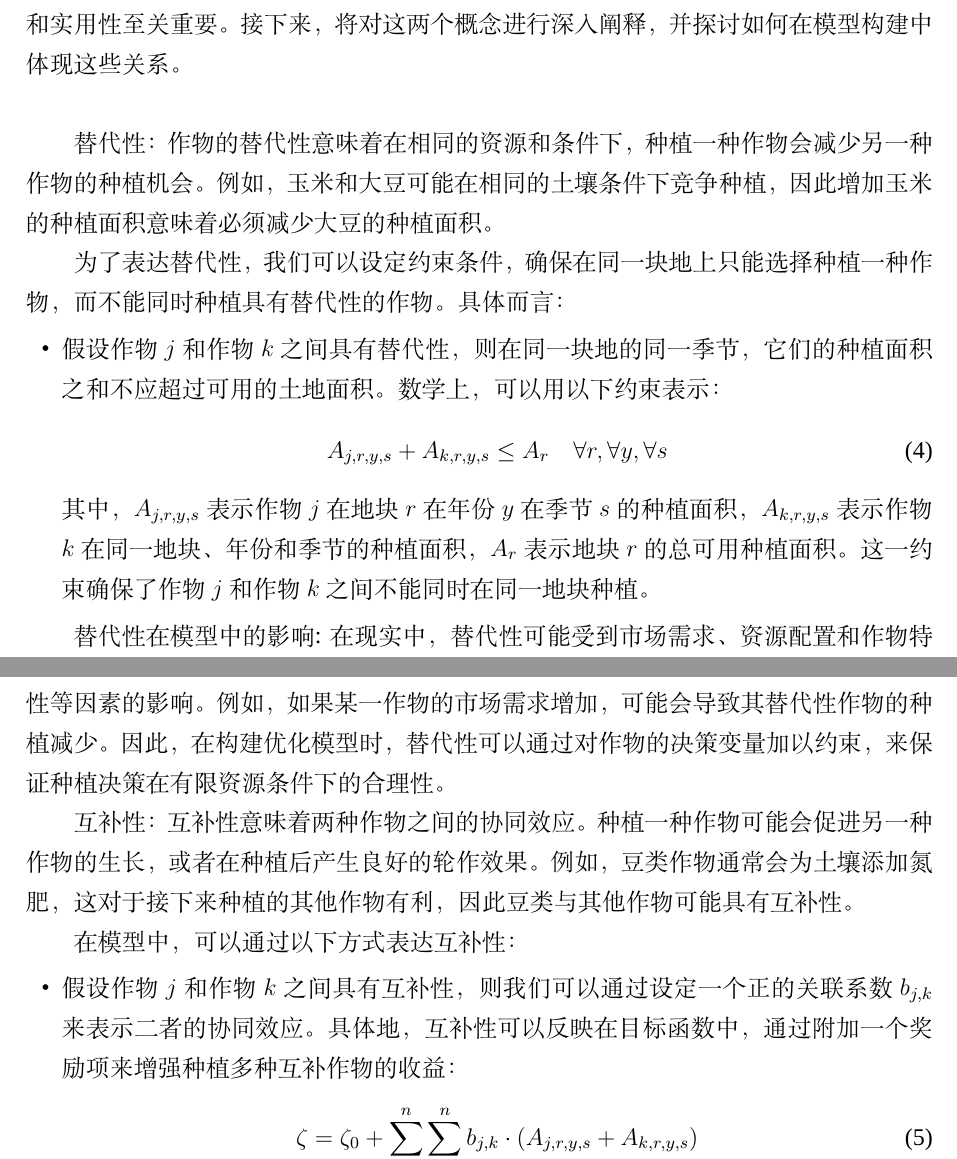
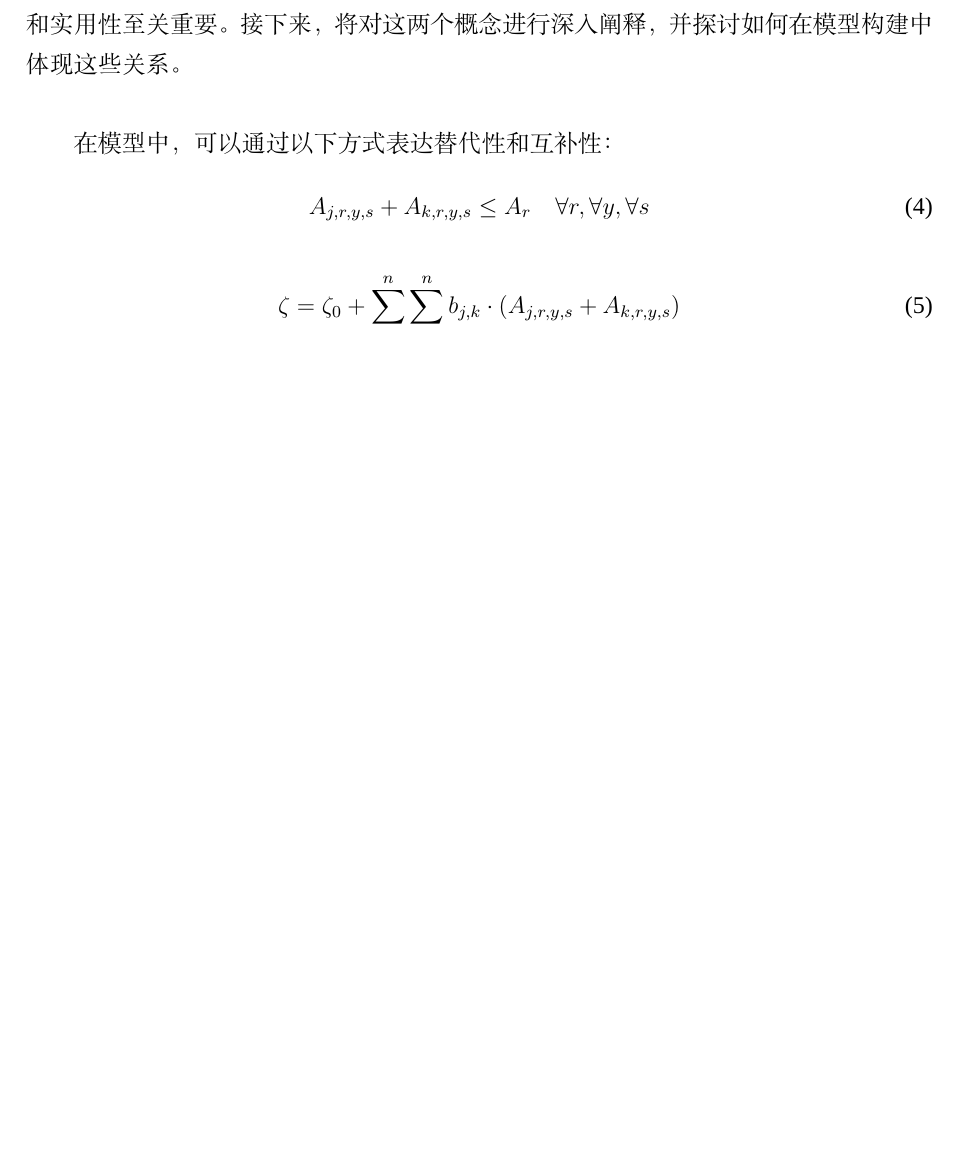
Before and after one commit to dywsy21/Maths_Modeling_2024, a LaTeX thesis (Essay/1.tex): two parts of pages 14 and 15 of 16 before the commit and part of page 14 of 15 after it, the two joined at a grey line, cut so that both start at the same text, the shorter picture padded with empty space. Compiled offline with XeLaTeX; a missing font is replaced by an installed copy or a similar font.

Commit message:
attempts on model 3 tex

```diff
--- a/Essay/1.tex
+++ b/Essay/1.tex
@@ -267,25 +267,13 @@ b) 目标函数的制定也可能导致求解器发现最好不植入任何东
 在模型中，我们将保持题目中提到的“基本稳定”的量不变；对于那些题目中明确指出有固定年变化率的量，我们假设每年的变动比率都是这个固定值；而对于那些题目中提到年变化率在一定范围内波动的量，比如“年平均增长率在5\%到10\%之间”，我们假定年变化率在这个范围内是均匀可能的。\\\\
 在实际操作中，各种农作物之间可能会展现出相互替代或相互补充的特性。所谓替代性，指的是某些作物在种植选择上可能相互排斥，选择栽培某一作物可能会以牺牲另一作物的种植面积为代价。而互补性则指的是某些作物的种植可能会带动或促进其他作物的种植，两者之间能够产生正向的互动效果。为了制定出更加科学和贴近实际的2024至2030年的农作物种植计划，考虑作物之间的替代和互补关系对于提升模型的准确性和实用性至关重要。接下来，将对这两个概念进行深入阐释，并探讨如何在模型构建中体现这些关系。\\
 
-替代性：作物的替代性意味着在相同的资源和条件下，种植一种作物会减少另一种作物的种植机会。例如，玉米和大豆可能在相同的土壤条件下竞争种植，因此增加玉米的种植面积意味着必须减少大豆的种植面积。
+在模型中，可以通过以下方式表达替代性和互补性：
+\begin{equation}
+    A_{j,r,y,s} + A_{k,r,y,s} \leq A_r \quad \forall r, \forall y, \forall s
+\end{equation}
 
-为了表达替代性，我们可以设定约束条件，确保在同一块地上只能选择种植一种作物，而不能同时种植具有替代性的作物。具体而言：
-\begin{itemize}
-    \item 假设作物 $j$ 和作物 $k$ 之间具有替代性，则在同一块地的同一季节，它们的种植面积之和不应超过可用的土地面积。数学上，可以用以下约束表示：
-    \begin{equation}
-    A_{j,r,y,s} + A_{k,r,y,s} \leq A_r \quad \forall r, \forall y, \forall s
-    \end{equation}
-    其中，$A_{j,r,y,s}$ 表示作物 $j$ 在地块 $r$ 在年份 $y$ 在季节 $s$ 的种植面积，$A_{k,r,y,s}$ 表示作物 $k$ 在同一地块、年份和季节的种植面积，$A_r$ 表示地块 $r$ 的总可用种植面积。这一约束确保了作物 $j$ 和作物 $k$ 之间不能同时在同一地块种植。
-\end{itemize}
 
-替代性在模型中的影响: 在现实中，替代性可能受到市场需求、资源配置和作物特性等因素的影响。例如，如果某一作物的市场需求增加，可能会导致其替代性作物的种植减少。因此，在构建优化模型时，替代性可以通过对作物的决策变量加以约束，来保证种植决策在有限资源条件下的合理性。
-
-互补性：互补性意味着两种作物之间的协同效应。种植一种作物可能会促进另一种作物的生长，或者在种植后产生良好的轮作效果。例如，豆类作物通常会为土壤添加氮肥，这对于接下来种植的其他作物有利，因此豆类与其他作物可能具有互补性。
-
-在模型中，可以通过以下方式表达互补性：
-\begin{itemize}
-    \item 假设作物 $j$ 和作物 $k$ 之间具有互补性，则我们可以通过设定一个正的关联系数 $b_{j,k}$ 来表示二者的协同效应。具体地，互补性可以反映在目标函数中，通过附加一个奖励项来增强种植多种互补作物的收益：
-    \begin{equation}
+\begin{equation}
     \zeta = \zeta_0 + \sum_{j=1}^{n} \sum_{k=1}^{n} b_{j,k} \cdot (A_{j,r,y,s} + A_{k,r,y,s})
-    \end{equation}
+\end{equation}
     其中，$\zeta_0$ 是基础收益，$b_{j,k}$ 是作物 $j$ 和作物 $k$ 之间的互补性系数。如果 $b_{j,k}$ 为正，表示作物 $j$ 和作物 $k$ 之间具有互补性，种植两者会增加总收益。
```
Also changed, not shown: Essay/1.pdf, Essay/1.tex (1 more changed lines), 5 other files.
